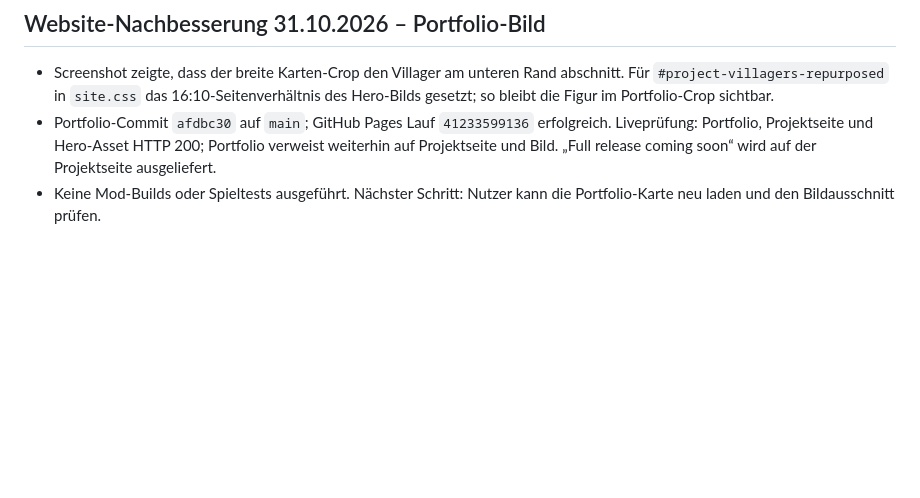
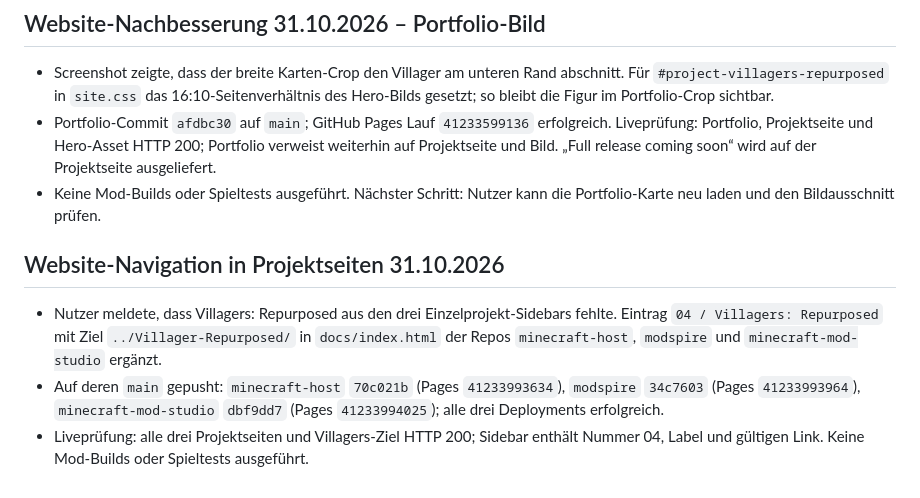
Before and after one commit to LvisXVI/Villager-Repurposed, a Markdown page: AI-HANDOFF.md, the part around the change. Rendered like a GitHub page; blank space fills up the shorter version.

Commit message:
Record Villagers navigation links

```diff
--- a/AI-HANDOFF.md
+++ b/AI-HANDOFF.md
@@ -646,3 +646,9 @@ Karte/Balken/Tabs (Textausgabe), Expeditionen inkl. Verletzte und Beute, Lagersc
 - Screenshot zeigte, dass der breite Karten-Crop den Villager am unteren Rand abschnitt. Für `#project-villagers-repurposed` in `site.css` das 16:10-Seitenverhältnis des Hero-Bilds gesetzt; so bleibt die Figur im Portfolio-Crop sichtbar.
 - Portfolio-Commit `afdbc30` auf `main`; GitHub Pages Lauf `41233599136` erfolgreich. Liveprüfung: Portfolio, Projektseite und Hero-Asset HTTP 200; Portfolio verweist weiterhin auf Projektseite und Bild. „Full release coming soon“ wird auf der Projektseite ausgeliefert.
 - Keine Mod-Builds oder Spieltests ausgeführt. Nächster Schritt: Nutzer kann die Portfolio-Karte neu laden und den Bildausschnitt prüfen.
+
+
+## Website-Navigation in Projektseiten 31.10.2026
+- Nutzer meldete, dass Villagers: Repurposed aus den drei Einzelprojekt-Sidebars fehlte. Eintrag `04 / Villagers: Repurposed` mit Ziel `../Villager-Repurposed/` in `docs/index.html` der Repos `minecraft-host`, `modspire` und `minecraft-mod-studio` ergänzt.
+- Auf deren `main` gepusht: `minecraft-host` `70c021b` (Pages `41233993634`), `modspire` `34c7603` (Pages `41233993964`), `minecraft-mod-studio` `dbf9dd7` (Pages `41233994025`); alle drei Deployments erfolgreich.
+- Liveprüfung: alle drei Projektseiten und Villagers-Ziel HTTP 200; Sidebar enthält Nummer 04, Label und gültigen Link. Keine Mod-Builds oder Spieltests ausgeführt.
```
